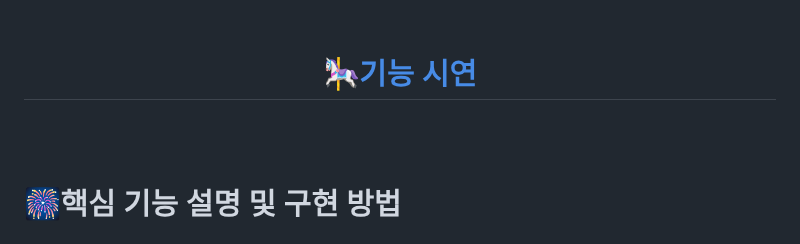
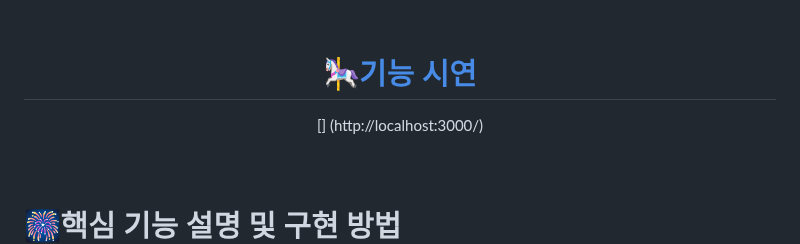
Before and after one commit to woorifisa-service-dev-2nd/frontend-2nd-pokedex, a Markdown page: README.md, the part around the change. GitHub-like rendering.

```diff
--- a/README.md
+++ b/README.md
@@ -100,6 +100,7 @@ slack을 주로하여 소통하였고  ESLint, pretteir 세팅 과정 등 정리
 
 <div align="center">
 	<a  href="http://localhost:3000/"><h1>🎠기능 시연</h1></a>
+	[] (http://localhost:3000/)
 </div>
 
 
```
